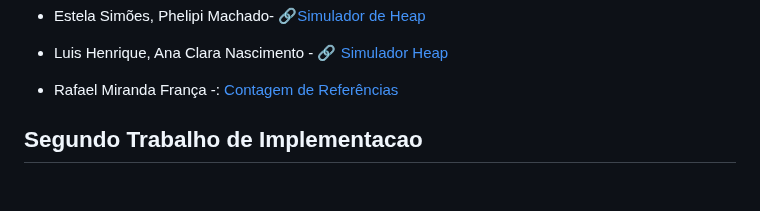
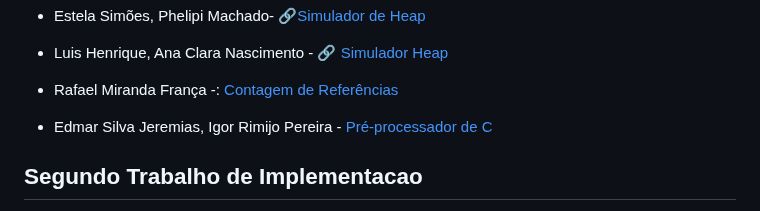
Before and after one commit to carlosbazilio/trabalho_lp, a Markdown page: README.md, the part around the change. Rendered like a GitHub page; blank space fills up the shorter version.

```diff
--- a/README.md
+++ b/README.md
@@ -30,6 +30,7 @@ No primeiro trabalho, vocês devem implementar algum dos trabalhos listados [nes
 - Estela Simões, Phelipi Machado- 🔗[Simulador de Heap](https://github.com/phelipipereira/Trabalho-PP)
 - Luis Henrique, Ana Clara Nascimento - :link: [Simulador Heap](https://github.com/lh2703/Heap)
 - Rafael Miranda França -: [Contagem de Referências](https://github.com/Rafaelmf03/Contagem_ref.git)
+- Edmar Silva Jeremias, Igor Rimijo Pereira - [Pré-processador de C](https://github.com/EdJeremias/preprocessador)
 
 ## Segundo Trabalho de Implementacao
 
```
